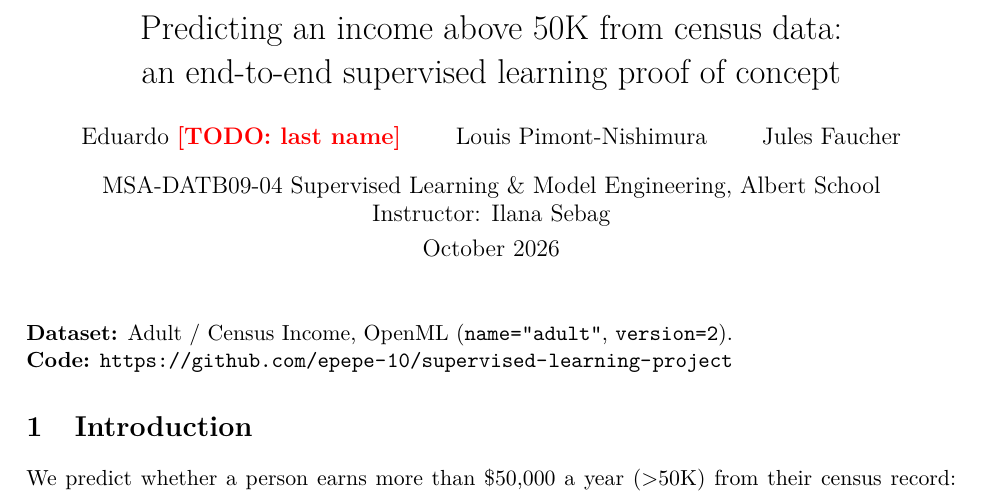
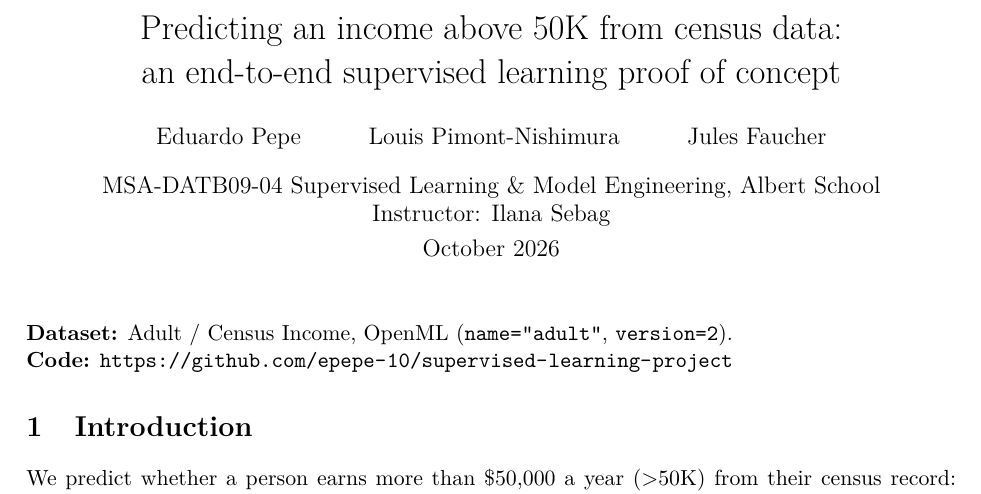
Before and after one commit to epepe-10/supervised-learning-project, a LaTeX document (report/main.tex): part of page 1 of 17, cut so that both start at the same text. Compiled offline with pdfLaTeX.

Commit message:
Put Eduardo's last name on the report cover
Co-Authored-By: Claude Opus 5.5 <noreply@anthropic.com>

```diff
--- a/report/main.tex
+++ b/report/main.tex
@@ -32,7 +32,7 @@
 
 \title{Predicting an income above 50K from census data:\\
 an end-to-end supervised learning proof of concept}
-\author{Eduardo \todo{last name} \and Louis Pimont-Nishimura \and Jules Faucher}
+\author{Eduardo Pepe \and Louis Pimont-Nishimura \and Jules Faucher}
 \date{MSA-DATB09-04 Supervised Learning \& Model Engineering, Albert School\\
 Instructor: Ilana Sebag\\[4pt] October 2026}
 
```
